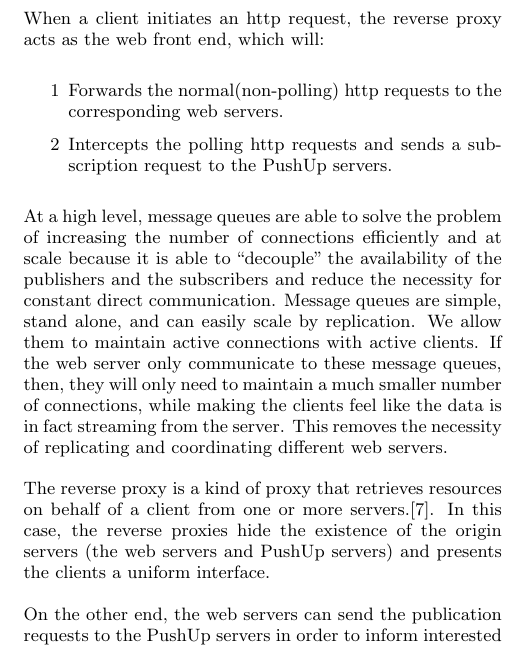
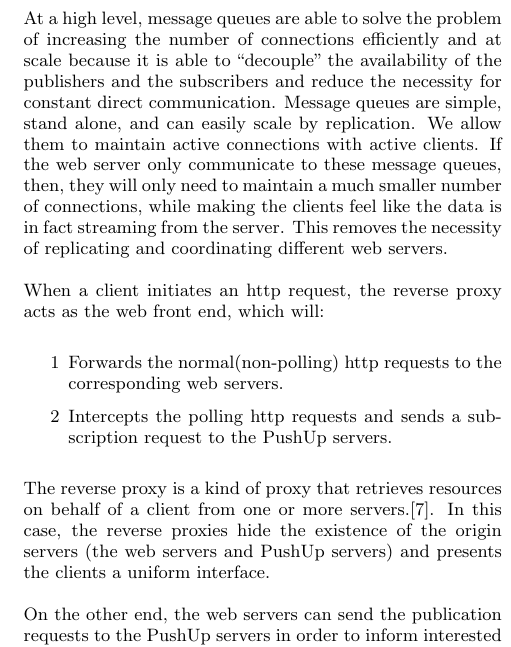
Before and after one commit to liukai/PushUp, a LaTeX paper (docs/final/report.tex, which reads docs/final/overview.tex): part of one column of page 3 of 8, cut so that both start at the same text. Compiled offline with pdfLaTeX.

Commit message:
shifted the order of paragraphs

```diff
--- a/docs/final/overview.tex
+++ b/docs/final/overview.tex
@@ -53,15 +63,6 @@ which will:
              the PushUp servers.
 \end{itemize}
 
-At a high level, message queues are able to solve the problem of increasing the number of
-connections efficiently and at scale because it is able to ``decouple" the availability of
-the publishers and the subscribers and reduce the necessity for constant direct communication.
-Message queues are simple, stand alone, and can easily scale by replication.
-We allow them to maintain active connections with active clients. If the web server
-only communicate to these message queues, then, they will only need to maintain a much
-smaller number of connections, while making the clients feel like the data is in fact
-streaming from the server. This removes the necessity of replicating and coordinating different
-web servers.
 
 The reverse proxy is a kind of proxy that retrieves
 resources on behalf of a client from one or more
```
Also changed, not shown: docs/final/overview.tex (10 more changed lines).
